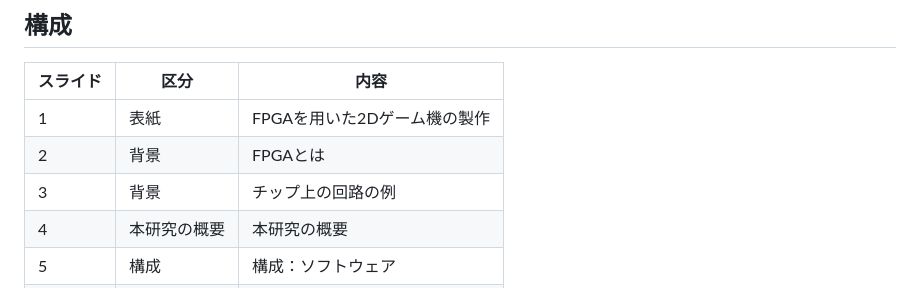
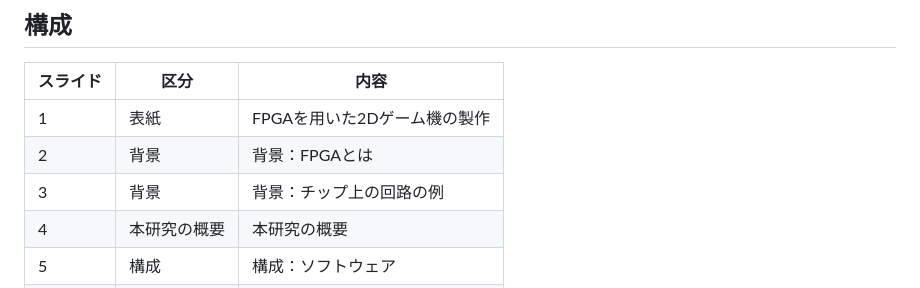
Before and after one commit to SoshiroFujimori/wally-game-console-research, a Markdown page: docs/presentation/README.md, the part around the change. Rendered like a GitHub page.

```diff
--- a/docs/presentation/README.md
+++ b/docs/presentation/README.md
@@ -9,8 +9,8 @@
 | スライド | 区分 | 内容 |
 | --- | --- | --- |
 | 1 | 表紙 | FPGAを用いた2Dゲーム機の製作 |
-| 2 | 背景 | FPGAとは |
-| 3 | 背景 | チップ上の回路の例 |
+| 2 | 背景 | 背景：FPGAとは |
+| 3 | 背景 | 背景：チップ上の回路の例 |
 | 4 | 本研究の概要 | 本研究の概要 |
 | 5 | 構成 | 構成：ソフトウェア |
 | 6 | 構成 | 構成：ハードウェア |
```
Also changed, not shown: docs/presentation/中間発表_主要事項.md (+6 -6 lines), docs/presentation/発表の要点.md (+2 -2 lines), docs/presentation/slides/slide-02.png, docs/presentation/slides/slide-03.png, docs/presentation/slides/slide-10.png, 5 other files.
